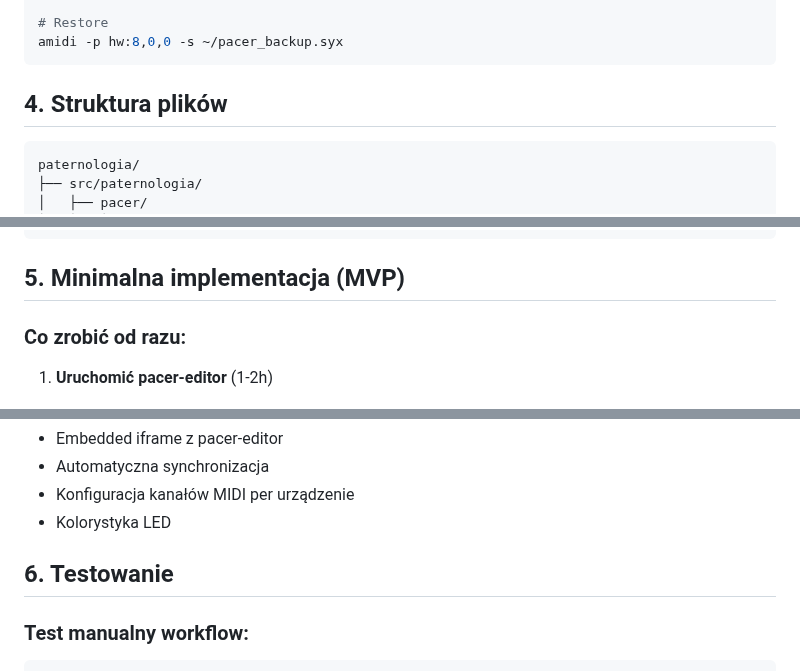
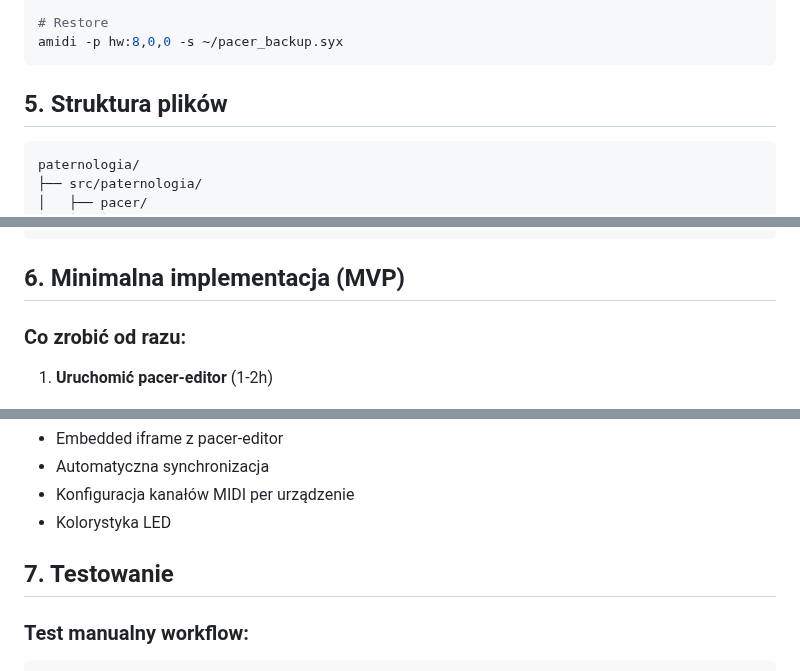
Before and after one commit to wkoziej/paternologia, a Markdown page: SPEC_PACER_BRIDGE.md, 3 parts joined by grey strips. Rendered like a GitHub page.

````diff
--- a/SPEC_PACER_BRIDGE.md
+++ b/SPEC_PACER_BRIDGE.md
@@ -364,7 +364,7 @@ amidi -p hw:8,0,0 -S "F0 00 01 77 7F 02 7F F7" -r ~/pacer_backup.syx -t 10
 amidi -p hw:8,0,0 -s ~/pacer_backup.syx
 ```
 
-## 4. Struktura plików
+## 5. Struktura plików
 
 ```
 paternologia/
@@ -384,7 +384,7 @@ paternologia/
         └── pacer-editor/     # Sklonowane repo (do uruchomienia)
 ```
 
-## 5. Minimalna implementacja (MVP)
+## 6. Minimalna implementacja (MVP)
 
 ### Co zrobić od razu:
 
@@ -409,7 +409,7 @@ paternologia/
 - Konfiguracja kanałów MIDI per urządzenie
 - Kolorystyka LED
 
-## 6. Testowanie
+## 7. Testowanie
 
 ### Test manualny workflow:
 
````
Also changed, not shown: other parts of SPEC_PACER_BRIDGE.md (+11 -11 lines).
